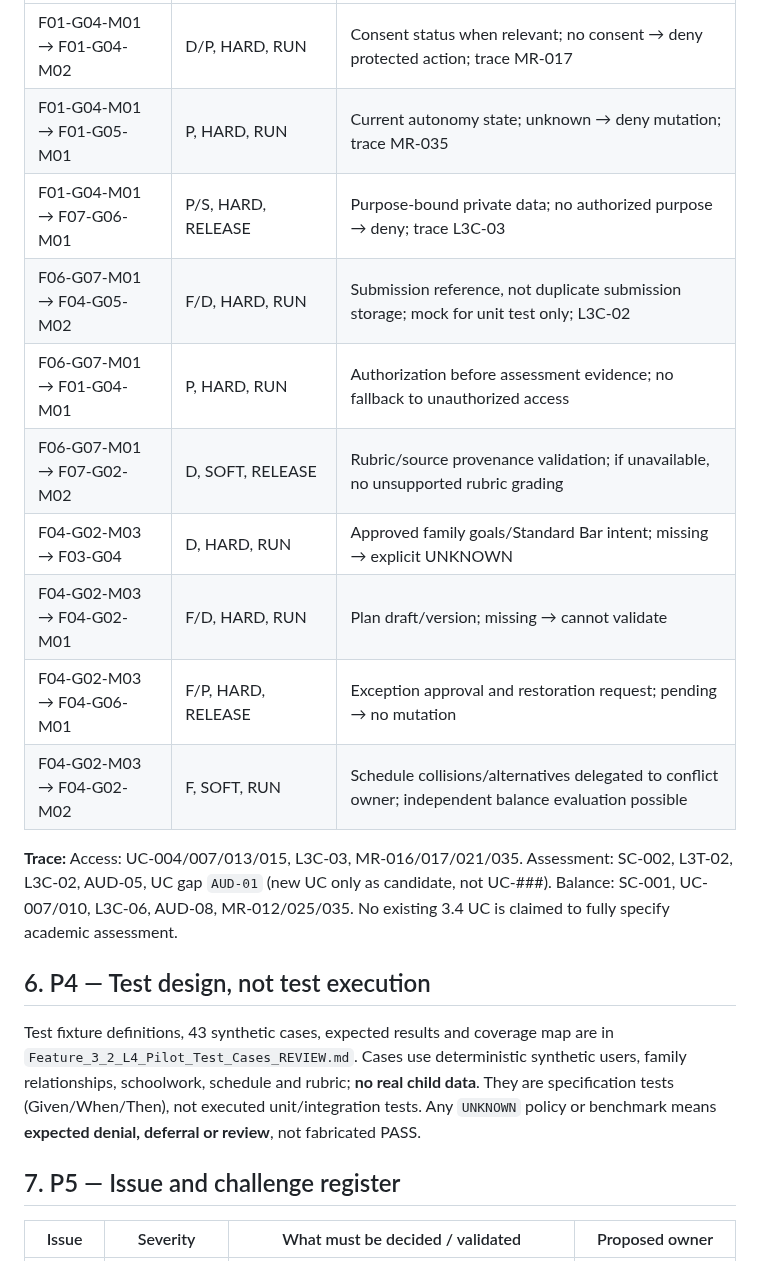
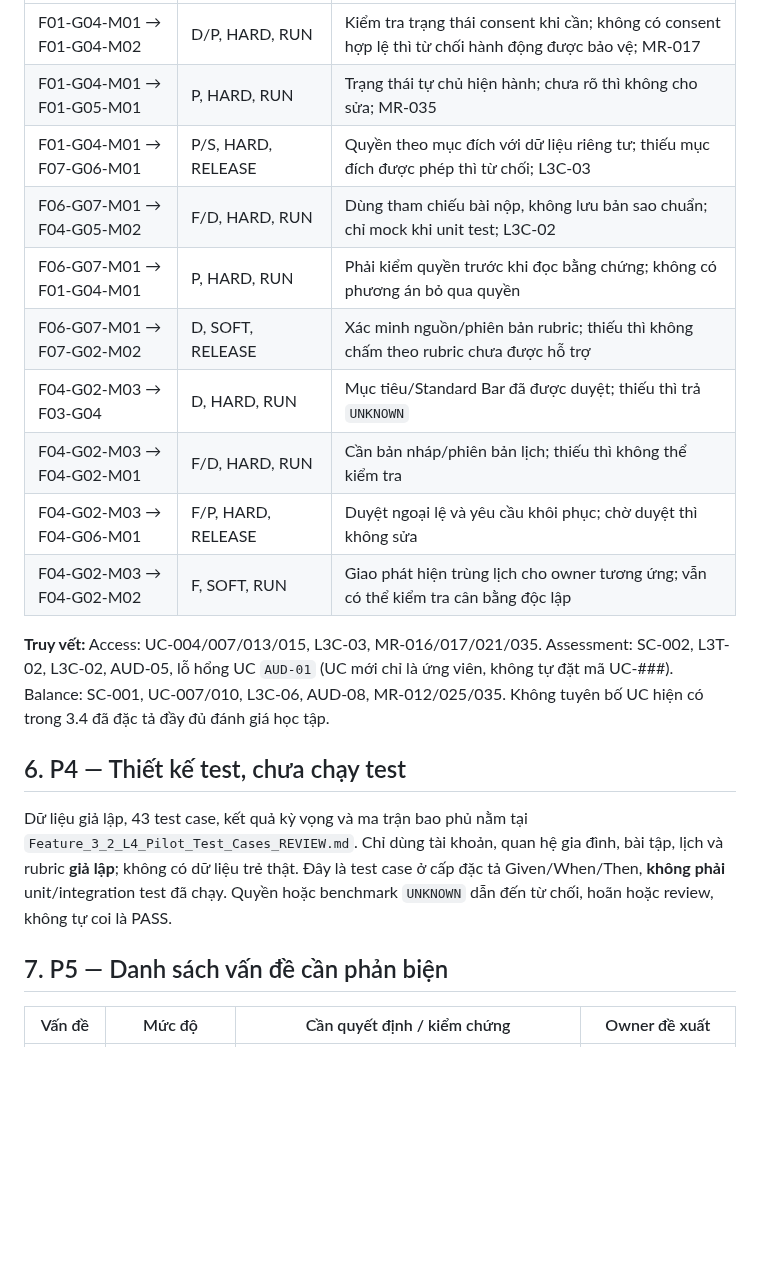
Before and after one commit to ChadNguyen1608/app-parent-pal, a Markdown page: documents/app-design-document/Feature_3_2_L4_Pilot_Three_Modules_REVIEW.md, the part around one of its changes. Rendered like a GitHub page; blank space fills up the shorter version.

```diff
--- a/documents/app-design-document/Feature_3_2_L4_Pilot_Three_Modules_REVIEW.md
+++ b/documents/app-design-document/Feature_3_2_L4_Pilot_Three_Modules_REVIEW.md
@@ -101,22 +101,22 @@ All edges below are **CANDIDATE**, not confirmed technical dependencies. Critica
 |---|---|---|
-| F01-G04-M01 → F01-G04-M02 | D/P, HARD, RUN | Consent status when relevant; no consent → deny protected action; trace MR-017 |
-| F01-G04-M01 → F01-G05-M01 | P, HARD, RUN | Current autonomy state; unknown → deny mutation; trace MR-035 |
-| F01-G04-M01 → F07-G06-M01 | P/S, HARD, RELEASE | Purpose-bound private data; no authorized purpose → deny; trace L3C-03 |
-| F06-G07-M01 → F04-G05-M02 | F/D, HARD, RUN | Submission reference, not duplicate submission storage; mock for unit test only; L3C-02 |
-| F06-G07-M01 → F01-G04-M01 | P, HARD, RUN | Authorization before assessment evidence; no fallback to unauthorized access |
-| F06-G07-M01 → F07-G02-M02 | D, SOFT, RELEASE | Rubric/source provenance validation; if unavailable, no unsupported rubric grading |
-| F04-G02-M03 → F03-G04 | D, HARD, RUN | Approved family goals/Standard Bar intent; missing → explicit UNKNOWN |
-| F04-G02-M03 → F04-G02-M01 | F/D, HARD, RUN | Plan draft/version; missing → cannot validate |
-| F04-G02-M03 → F04-G06-M01 | F/P, HARD, RELEASE | Exception approval and restoration request; pending → no mutation |
-| F04-G02-M03 → F04-G02-M02 | F, SOFT, RUN | Schedule collisions/alternatives delegated to conflict owner; independent balance evaluation possible |
+| F01-G04-M01 → F01-G04-M02 | D/P, HARD, RUN | Kiểm tra trạng thái consent khi cần; không có consent hợp lệ thì từ chối hành động được bảo vệ; MR-017 |
+| F01-G04-M01 → F01-G05-M01 | P, HARD, RUN | Trạng thái tự chủ hiện hành; chưa rõ thì không cho sửa; MR-035 |
+| F01-G04-M01 → F07-G06-M01 | P/S, HARD, RELEASE | Quyền theo mục đích với dữ liệu riêng tư; thiếu mục đích được phép thì từ chối; L3C-03 |
+| F06-G07-M01 → F04-G05-M02 | F/D, HARD, RUN | Dùng tham chiếu bài nộp, không lưu bản sao chuẩn; chỉ mock khi unit test; L3C-02 |
+| F06-G07-M01 → F01-G04-M01 | P, HARD, RUN | Phải kiểm quyền trước khi đọc bằng chứng; không có phương án bỏ qua quyền |
+| F06-G07-M01 → F07-G02-M02 | D, SOFT, RELEASE | Xác minh nguồn/phiên bản rubric; thiếu thì không chấm theo rubric chưa được hỗ trợ |
+| F04-G02-M03 → F03-G04 | D, HARD, RUN | Mục tiêu/Standard Bar đã được duyệt; thiếu thì trả `UNKNOWN` |
+| F04-G02-M03 → F04-G02-M01 | F/D, HARD, RUN | Cần bản nháp/phiên bản lịch; thiếu thì không thể kiểm tra |
+| F04-G02-M03 → F04-G06-M01 | F/P, HARD, RELEASE | Duyệt ngoại lệ và yêu cầu khôi phục; chờ duyệt thì không sửa |
+| F04-G02-M03 → F04-G02-M02 | F, SOFT, RUN | Giao phát hiện trùng lịch cho owner tương ứng; vẫn có thể kiểm tra cân bằng độc lập |
 
-**Trace:** Access: UC-004/007/013/015, L3C-03, MR-016/017/021/035. Assessment: SC-002, L3T-02, L3C-02, AUD-05, UC gap `AUD-01` (new UC only as candidate, not UC-###). Balance: SC-001, UC-007/010, L3C-06, AUD-08, MR-012/025/035. No existing 3.4 UC is claimed to fully specify academic assessment.
+**Truy vết:** Access: UC-004/007/013/015, L3C-03, MR-016/017/021/035. Assessment: SC-002, L3T-02, L3C-02, AUD-05, lỗ hổng UC `AUD-01` (UC mới chỉ là ứng viên, không tự đặt mã UC-###). Balance: SC-001, UC-007/010, L3C-06, AUD-08, MR-012/025/035. Không tuyên bố UC hiện có trong 3.4 đã đặc tả đầy đủ đánh giá học tập.
 
-## 6. P4 — Test design, not test execution
+## 6. P4 — Thiết kế test, chưa chạy test
 
-Test fixture definitions, 43 synthetic cases, expected results and coverage map are in `Feature_3_2_L4_Pilot_Test_Cases_REVIEW.md`. Cases use deterministic synthetic users, family relationships, schoolwork, schedule and rubric; **no real child data**. They are specification tests (Given/When/Then), not executed unit/integration tests. Any `UNKNOWN` policy or benchmark means **expected denial, deferral or review**, not fabricated PASS.
+Dữ liệu giả lập, 43 test case, kết quả kỳ vọng và ma trận bao phủ nằm tại `Feature_3_2_L4_Pilot_Test_Cases_REVIEW.md`. Chỉ dùng tài khoản, quan hệ gia đình, bài tập, lịch và rubric **giả lập**; không có dữ liệu trẻ thật. Đây là test case ở cấp đặc tả Given/When/Then, **không phải** unit/integration test đã chạy. Quyền hoặc benchmark `UNKNOWN` dẫn đến từ chối, hoãn hoặc review, không tự coi là PASS.
 
-## 7. P5 — Issue and challenge register
+## 7. P5 — Danh sách vấn đề cần phản biện
 
-| Issue | Severity | What must be decided / validated | Proposed owner |
+| Vấn đề | Mức độ | Cần quyết định / kiểm chứng | Owner đề xuất |
 |---|---|---|---|
```
Also changed, not shown: other parts of documents/app-design-document/Feature_3_2_L4_Pilot_Three_Modules_REVIEW.md (+81 -81 lines).
